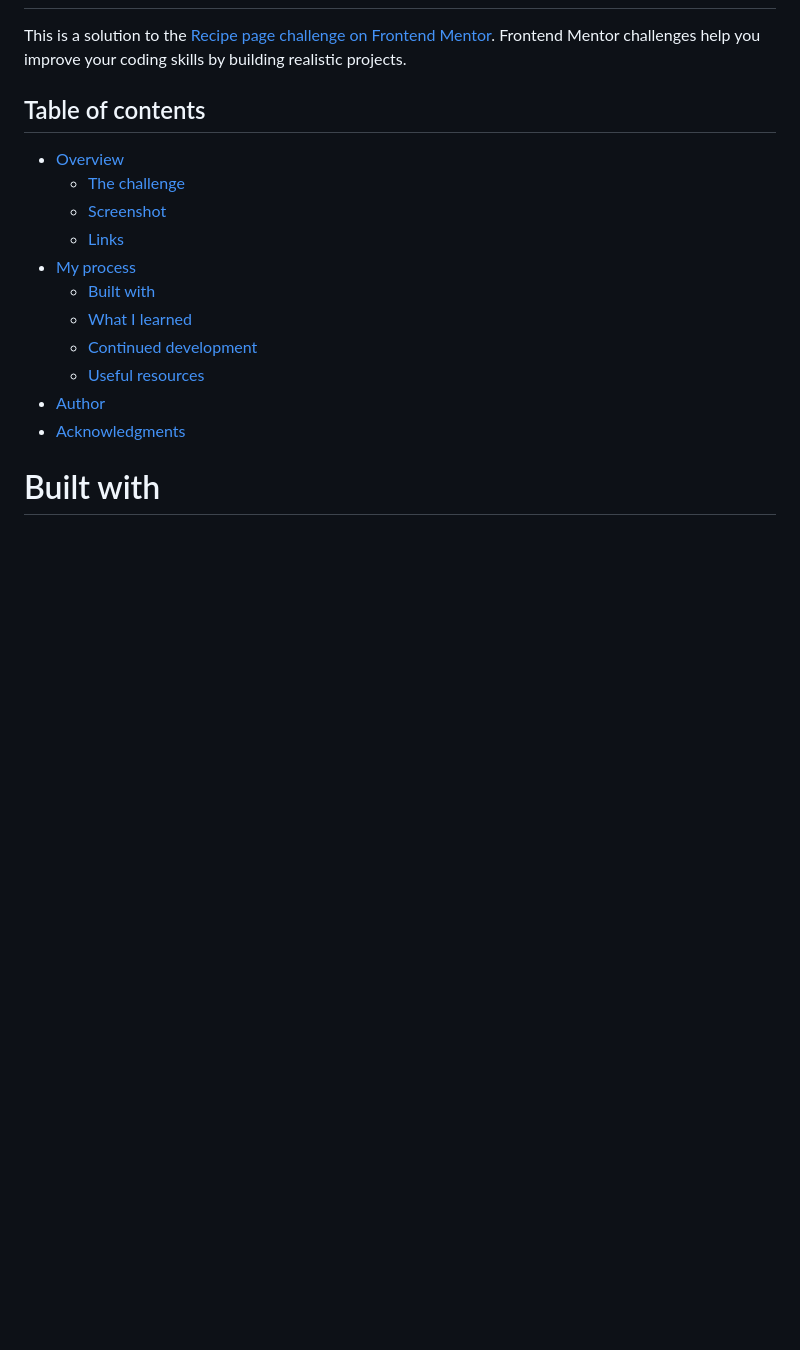
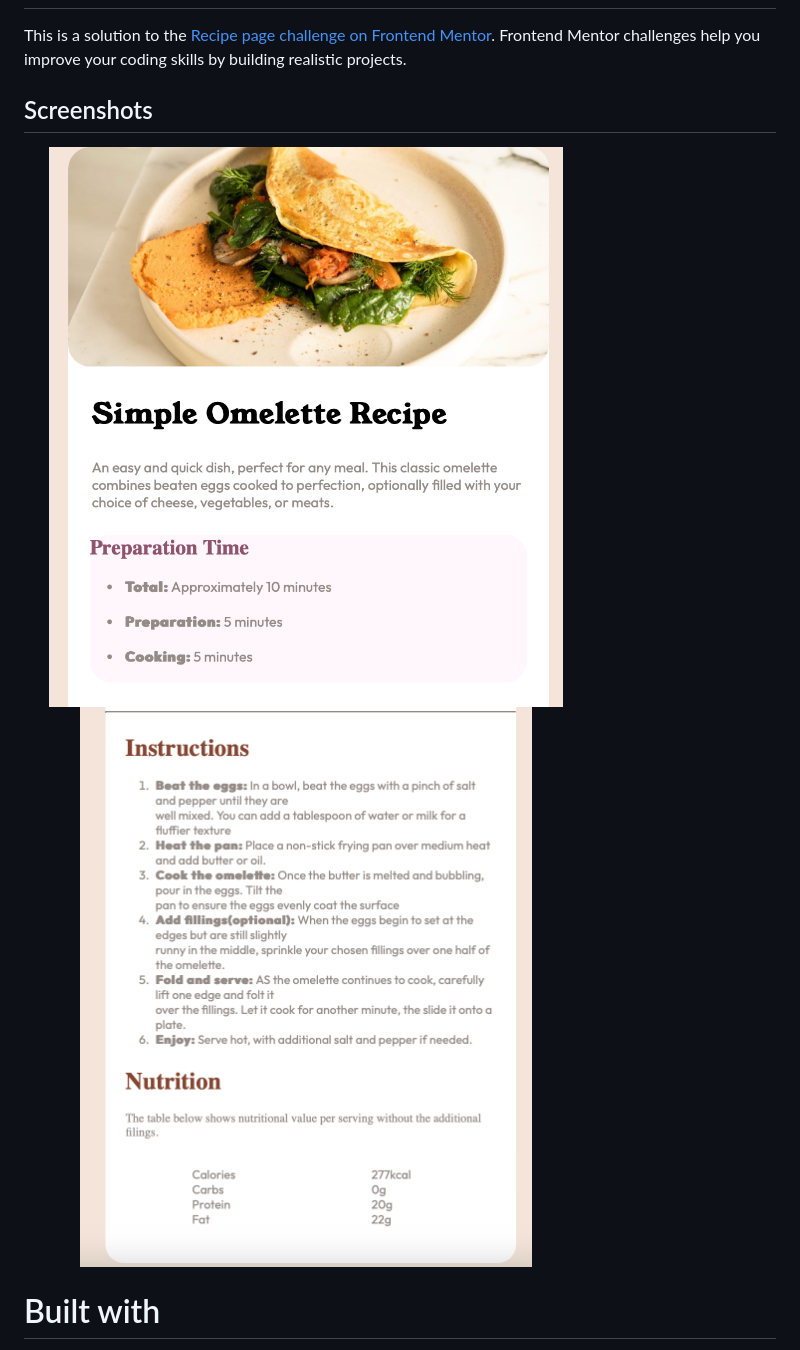
Before and after one commit to AJSolis/recipe-page-main, a Markdown page: README.md, the part around the change. GitHub-like rendering; pictures changed too: assets/images/desktop-view-1.png (added), assets/images/desktop-view.png (added); blank space fills up the shorter version.

```diff
--- a/README.md
+++ b/README.md
@@ -2,19 +2,9 @@
 
 This is a solution to the [Recipe page challenge on Frontend Mentor](https://www.frontendmentor.io/challenges/recipe-page-KiTsR8QQKm). Frontend Mentor challenges help you improve your coding skills by building realistic projects.
 
-## Table of contents
-
-- [Overview](#overview)
-  - [The challenge](#the-challenge)
-  - [Screenshot](#screenshot)
-  - [Links](#links)
-- [My process](#my-process)
-  - [Built with](#built-with)
-  - [What I learned](#what-i-learned)
-  - [Continued development](#continued-development)
-  - [Useful resources](#useful-resources)
-- [Author](#author)
-- [Acknowledgments](#acknowledgments)
+## Screenshots
+<img src="/assets/images/desktop-view.png"  width="75%" height="60%" />
+<img src="/assets/images/desktop-view-1.png" width="75%" height="60%" />
 
 # Built with
 
```
Also changed, not shown: style-guide.md (deleted, +0 -42 lines), 2 other files.
